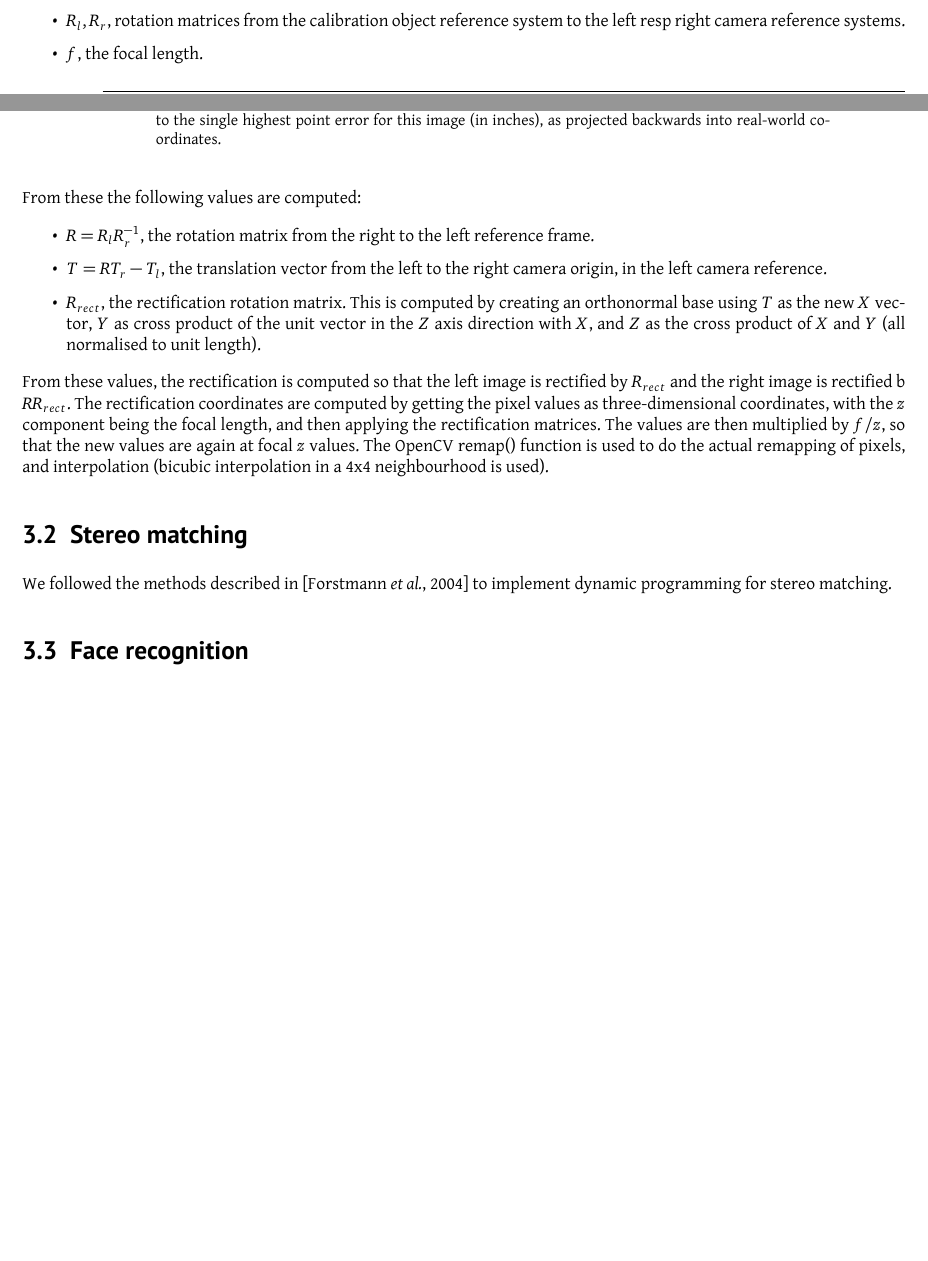
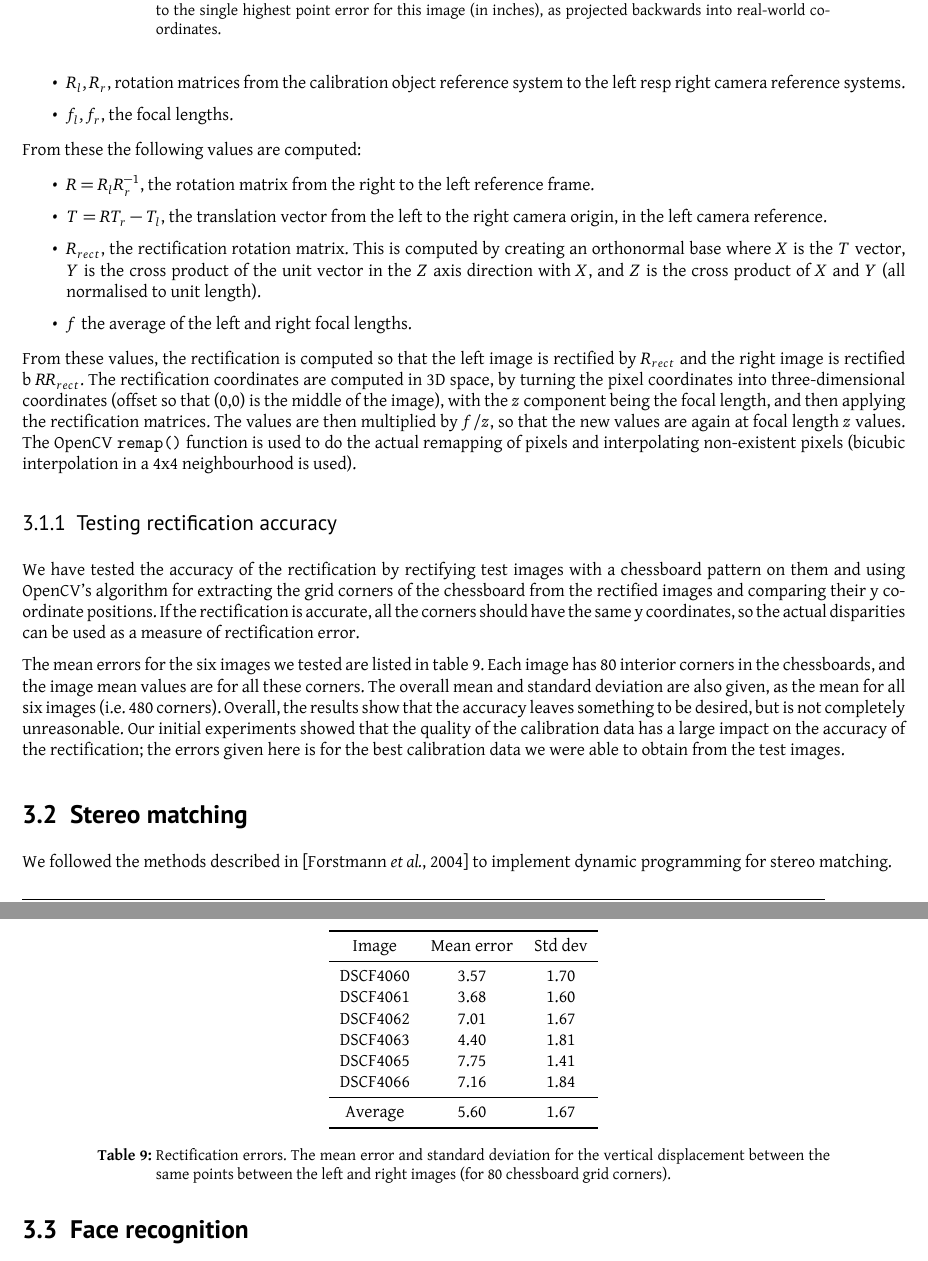
Before and after one commit to tohojo/image-processing, a LaTeX document (report2/image-processing.tex, which reads report2/rectification.tex): two parts of pages 6 and 7 of 9 before the commit and two parts of pages 7 and 8 of 10 after it, joined at a grey line, cut so that both start at the same text, the shorter picture padded with empty space. Compiled offline with XeLaTeX.

Commit message:
Update section on rectification implementation to include errors and real text.

```diff
--- a/report2/rectification.tex
+++ b/report2/rectification.tex
@@ -13,7 +15,7 @@ Image rectification is based on the calibration work. The calibration gives:
 \item $R_l,R_r$, rotation matrices from the calibration object reference system to
   the left resp right camera reference systems.
 
-\item $f$, the focal length.
+\item $f_l, f_r$, the focal lengths.
 \end{itemize}
 
 From these the following values are computed:
@@ -26,26 +28,60 @@ From these the following values are computed:
   origin, in the left camera reference.
 
 \item $R_{rect}$, the rectification rotation matrix. This is computed by
-  creating an orthonormal base using $T$ as the new $X$ vector, $Y$ as cross
-  product of the unit vector in the $Z$ axis direction with $X$, and $Z$ as the
+  creating an orthonormal base where $X$ is the $T$ vector, $Y$ is the cross
+  product of the unit vector in the $Z$ axis direction with $X$, and $Z$ is the
   cross product of $X$ and $Y$ (all normalised to unit length).
+
+\item $f$ the average of the left and right focal lengths.
 \end{itemize}
 
 From these values, the rectification is computed so that the left image is
 rectified by $R_{rect}$ and the right image is rectified b $RR_{rect}$. The
-rectification coordinates are computed by getting the pixel values as
-three-dimensional coordinates, with the $z$ component being the focal length,
-and then applying the rectification matrices. The values are then multiplied by
-$f/z$, so that the new values are again at focal $z$ values. The OpenCV remap()
-function is used to do the actual remapping of pixels, and interpolation
-(bicubic interpolation in a 4x4 neighbourhood is used).
+rectification coordinates are computed in 3D space, by turning the pixel
+coordinates into three-dimensional coordinates (offset so that (0,0) is the
+middle of the image), with the $z$ component being the focal length, and then
+applying the rectification matrices. The values are then multiplied by $f/z$, so
+that the new values are again at focal length $z$ values. The OpenCV
+\texttt{remap()} function is used to do the actual remapping of pixels and
+interpolating non-existent pixels (bicubic interpolation in a 4x4 neighbourhood
+is used).
 
-% Mean vertical pixel errors for chessboard corners between left and right image:
-% DSCF4060: 3.5716 std dev 1.70407
-% DSCF4061: 3.67714 std dev 1.60349
-% DSCF4062: 7.0094 std dev 1.66802
-% DSCF4063: 4.39534 std dev 1.80694
-% DSCF4064: error getting chessboard corners.
-% DSCF4065: 7.75156 std dev 1.4126
-% DSCF4066: 7.15713 std dev 1.84446
-% DSCF4067: error getting chessboard corners.
+\subsubsection{Testing rectification accuracy}
+We have tested the accuracy of the rectification by rectifying test images with
+a chessboard pattern on them and using OpenCV's algorithm for extracting the
+grid corners of the chessboard from the rectified images and comparing their y
+coordinate positions. If the rectification is accurate, all the corners should
+have the same y coordinates, so the actual disparities can be used as a measure
+of rectification error.
+
+The mean errors for the six images we tested are listed in
+table~\ref{tab:rectification-error}. Each image has 80 interior corners in the
+chessboards, and the image mean values are for all these corners. The overall
+mean and standard deviation are also given, as the mean for all six images (i.e.
+480 corners). Overall, the results show that the accuracy leaves something to be
+desired, but is not completely unreasonable. Our initial experiments showed that
+the quality of the calibration data has a large impact on the accuracy of the
+rectification; the errors given here is for the best calibration data we were
+able to obtain from the test images.
+
+\begin{table}[h]
+  \centering
+  \begin{tabular}{c c c}
+    \toprule
+    Image & Mean error & Std dev \\
+    \midrule
+    DSCF4060 & 3.57  & 1.70 \\
+    DSCF4061 & 3.68  & 1.60 \\
+    DSCF4062 & 7.01  & 1.67 \\
+    DSCF4063 & 4.40  & 1.81 \\
+    DSCF4065 & 7.75  & 1.41 \\
+    DSCF4066 & 7.16  & 1.84 \\
+    \midrule
+    Average  & 5.60  & 1.67 \\
+    \bottomrule
+  \end{tabular}
+  \caption[Rectification errors]{Rectification errors. The mean error and
+    standard deviation for the vertical displacement between the same points
+    between the left and right images (for 80 chessboard grid corners).}
+  \label{tab:rectification-error}
+\end{table}
```
Also changed, not shown: report2/rectification.tex (10 more changed lines).
